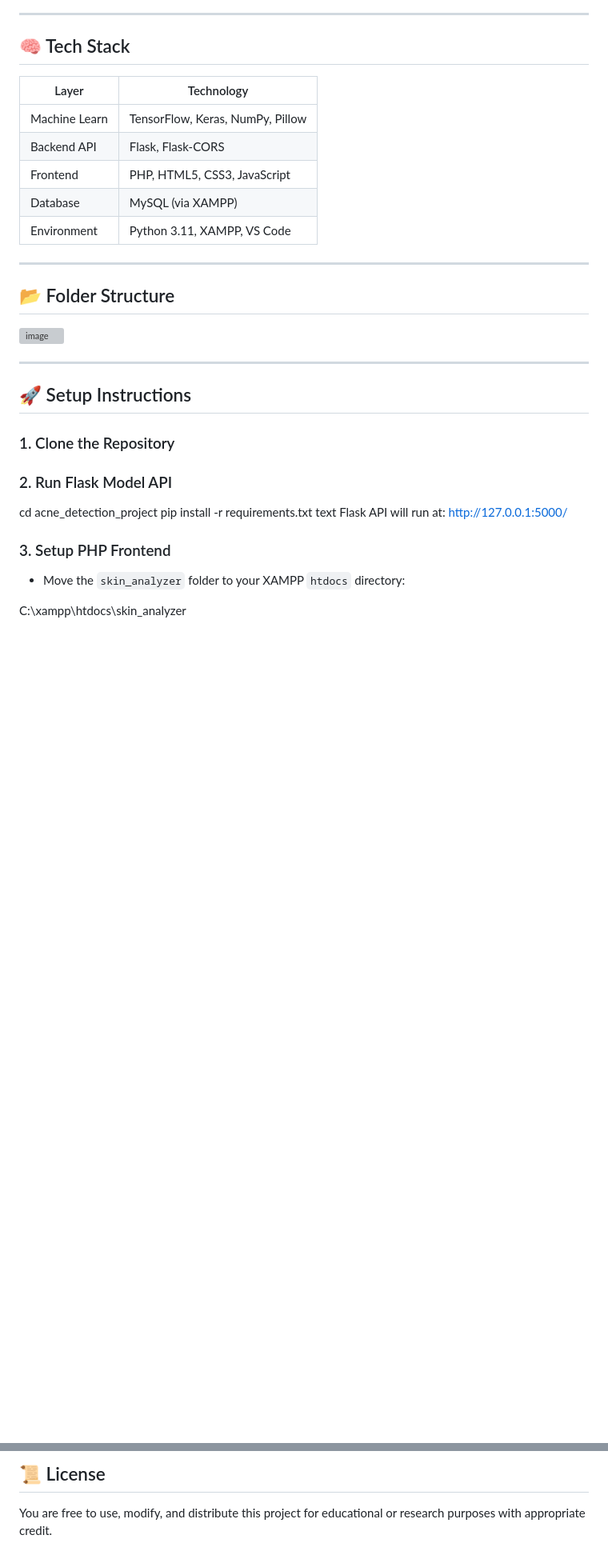
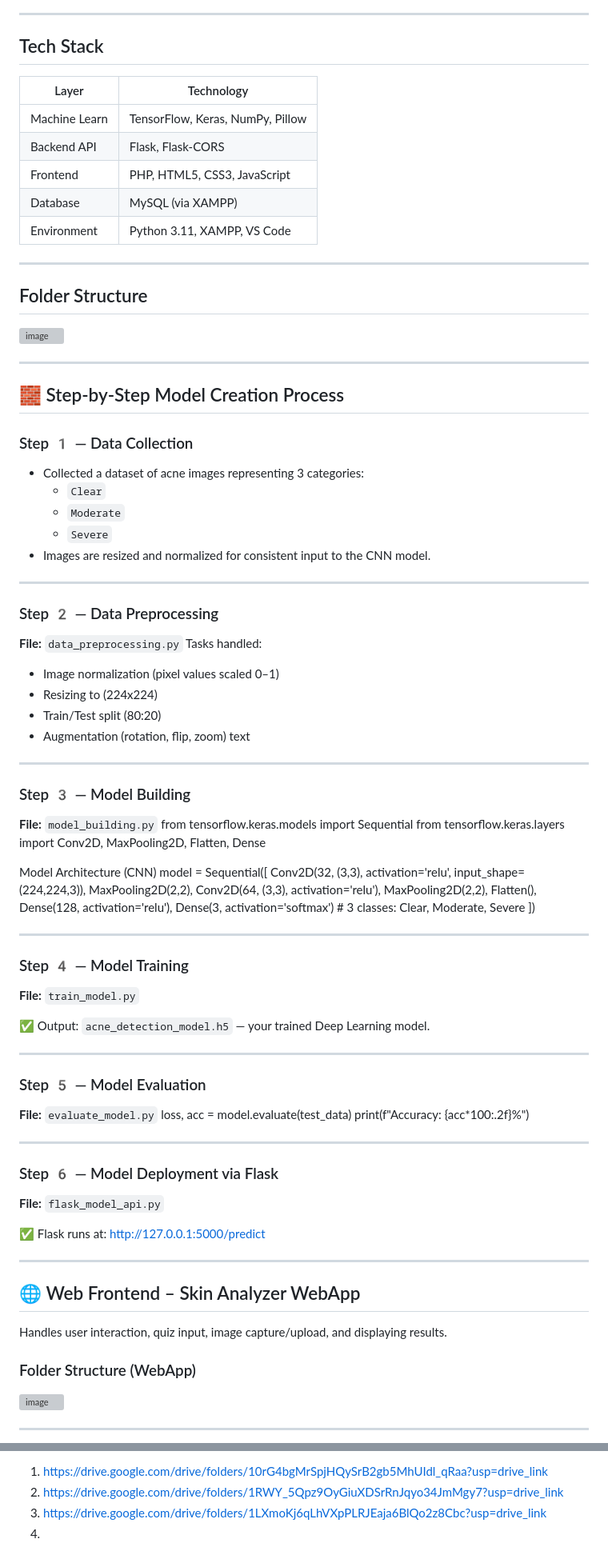
Before and after one commit to saiganesh640/skin-analysis-acne-detection-webapp, a Markdown page: README.md, 2 parts joined by grey strips. Shown at 80% size. GitHub-like rendering; blank space fills up the shorter version; grey boxes are pictures that could not be loaded.

```diff
--- a/README.md
+++ b/README.md
@@ -21,7 +21,7 @@ In short, it’s like having a skin expert and a helpful assistant right in your
 
 ---
 
-## 🧠 Tech Stack
+##  Tech Stack
 
 | Layer         | Technology                       |
 |---------------|----------------------------------|
@@ -34,25 +34,80 @@ In short, it’s like having a skin expert and a helpful assistant right in your
 
 ---
 
-## 📂 Folder Structure
+##  Folder Structure
 
-<img width="389" height="684" alt="image" src="https://github.com/user-attachments/assets/59f8eba4-249c-40bb-a24b-f6c65ab9c4aa" />
+<img width="368" height="686" alt="image" src="https://github.com/user-attachments/assets/ebbba444-8bfc-4d88-ad84-ac2c7c0002b8" />
+
+
+---
+## 🧱 Step-by-Step Model Creation Process
+
+### Step 1️ — Data Collection
+- Collected a dataset of acne images representing 3 categories:
+  - `Clear`
+  - `Moderate`
+  - `Severe`
+- Images are resized and normalized for consistent input to the CNN model.
 
 ---
 
-## 🚀 Setup Instructions
+### Step 2️ — Data Preprocessing
+**File:** `data_preprocessing.py`
+Tasks handled:
+- Image normalization (pixel values scaled 0–1)
+- Resizing to (224x224)
+- Train/Test split (80:20)
+- Augmentation (rotation, flip, zoom)
+text
 
-### 1. Clone the Repository
+---
 
-### 2. Run Flask Model API
+### Step 3️ — Model Building
+**File:** `model_building.py`
+from tensorflow.keras.models import Sequential
+from tensorflow.keras.layers import Conv2D, MaxPooling2D, Flatten, Dense
 
-cd acne_detection_project
-pip install -r requirements.txt
-text
-Flask API will run at: [http://127.0.0.1:5000/](http://127.0.0.1:5000/)
+Model Architecture (CNN)
+model = Sequential([
+Conv2D(32, (3,3), activation='relu', input_shape=(224,224,3)),
+MaxPooling2D(2,2),
+Conv2D(64, (3,3), activation='relu'),
+MaxPooling2D(2,2),
+Flatten(),
+Dense(128, activation='relu'),
+Dense(3, activation='softmax') # 3 classes: Clear, Moderate, Severe
+])
 
-### 3. Setup PHP Frontend
+---
 
-- Move the `skin_analyzer` folder to your XAMPP `htdocs` directory:
+### Step 4️ — Model Training
+**File:** `train_model.py`
 
-C:\xampp\htdocs\skin_analyzer
+✅ Output: `acne_detection_model.h5` — your trained Deep Learning model.
+
+---
+
+### Step 5️ — Model Evaluation
+**File:** `evaluate_model.py`
+loss, acc = model.evaluate(test_data)
+print(f"Accuracy: {acc*100:.2f}%")
+
+---
+
+### Step 6️ — Model Deployment via Flask
+**File:** `flask_model_api.py`
+
+✅ Flask runs at: [http://127.0.0.1:5000/predict](http://127.0.0.1:5000/predict)
+
+---
+
+## 🌐 Web Frontend – Skin Analyzer WebApp
+
+Handles user interaction, quiz input, image capture/upload, and displaying results.
+
+### Folder Structure (WebApp)
+
+<img width="657" height="336" alt="image" src="https://github.com/user-attachments/assets/8c0f7d01-617a-4f5d-8fff-8ad0baeba3b9" />
+
+---
+
@@ -111,4 +197,5 @@ text
 
-## 📜 License
-
-You are free to use, modify, and distribute this project for educational or research purposes with appropriate credit.
+1. https://drive.google.com/drive/folders/10rG4bgMrSpjHQySrB2gb5MhUIdl_qRaa?usp=drive_link
+2. https://drive.google.com/drive/folders/1RWY_5Qpz9OyGiuXDSrRnJqyo34JmMgy7?usp=drive_link
+3. https://drive.google.com/drive/folders/1LXmoKj6qLhVXpPLRJEaja6BlQo2z8Cbc?usp=drive_link
+4.
```
Also changed, not shown: other parts of README.md (+44 -13 lines).
